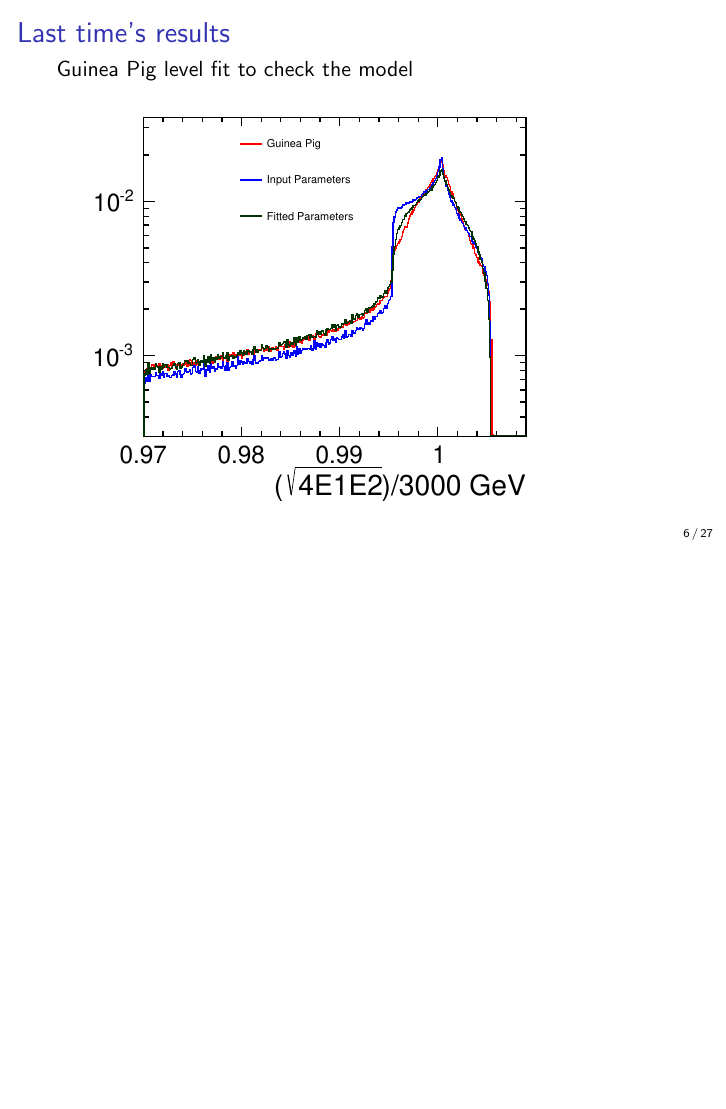
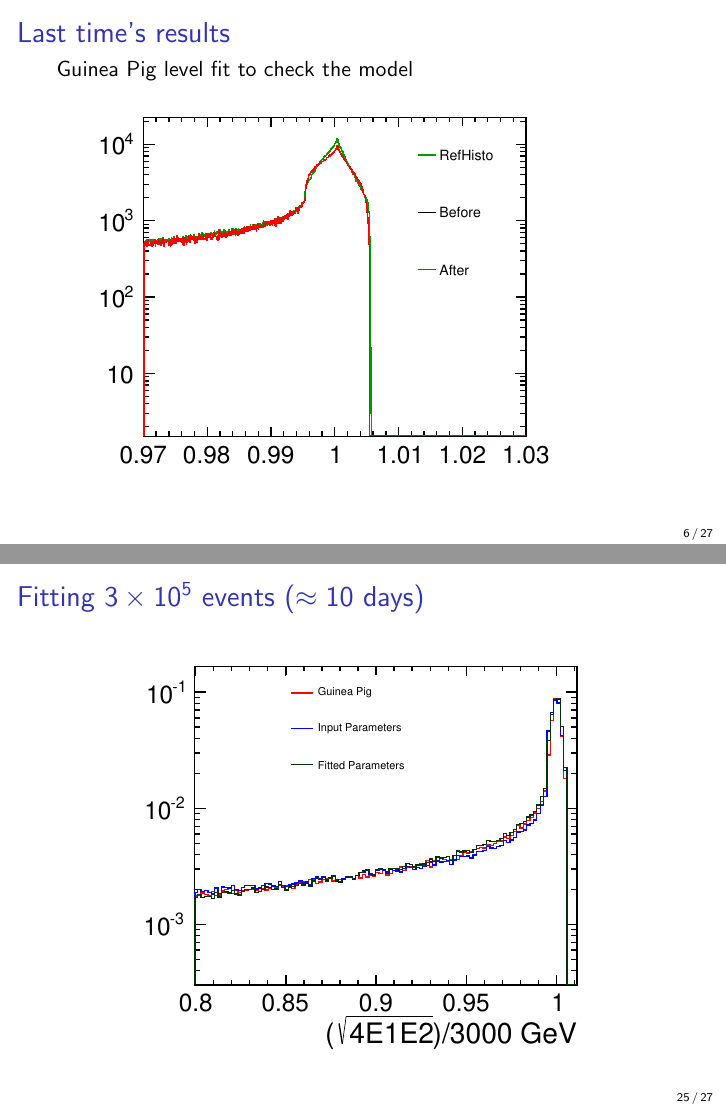
Before and after one commit to sposs/Documents, LaTeX slides (lumi_meas/WG6_151111/sposs.tex): page 6 of 27 before the commit and pages 6 and 25 of 27 after it, the two joined at a grey line, the shorter picture padded with empty space. Compiled offline with pdfLaTeX.

Commit message:
updated talk

```diff
--- a/lumi_meas/WG6_151111/sposs.tex
+++ b/lumi_meas/WG6_151111/sposs.tex
@@ -59,7 +59,7 @@ Today:
 \begin{frame}
 \frametitle{Last time's results}
 Guinea Pig level fit to check the model
-\includegraphics[width=9cm]{../final_res}
+\includegraphics[width=9cm]{../HistoGrams}
 \end{frame}
 
 \section{Generating data: BHWide}
@@ -170,7 +170,7 @@ $\frac{\sqrt{s'}}{\sqrt{s}}$ well measured from the angles.
 \begin{frame}
 \frametitle{Fitting $3\times 10^5$ events ($\approx10$ days)}
 \begin{center}
-\includegraphics[width=9cm,page=2]{finale_res}
+\includegraphics[width=9cm,page=2]{final_res}
 \end{center}
 \end{frame}
 \section{Conclusion}
```
